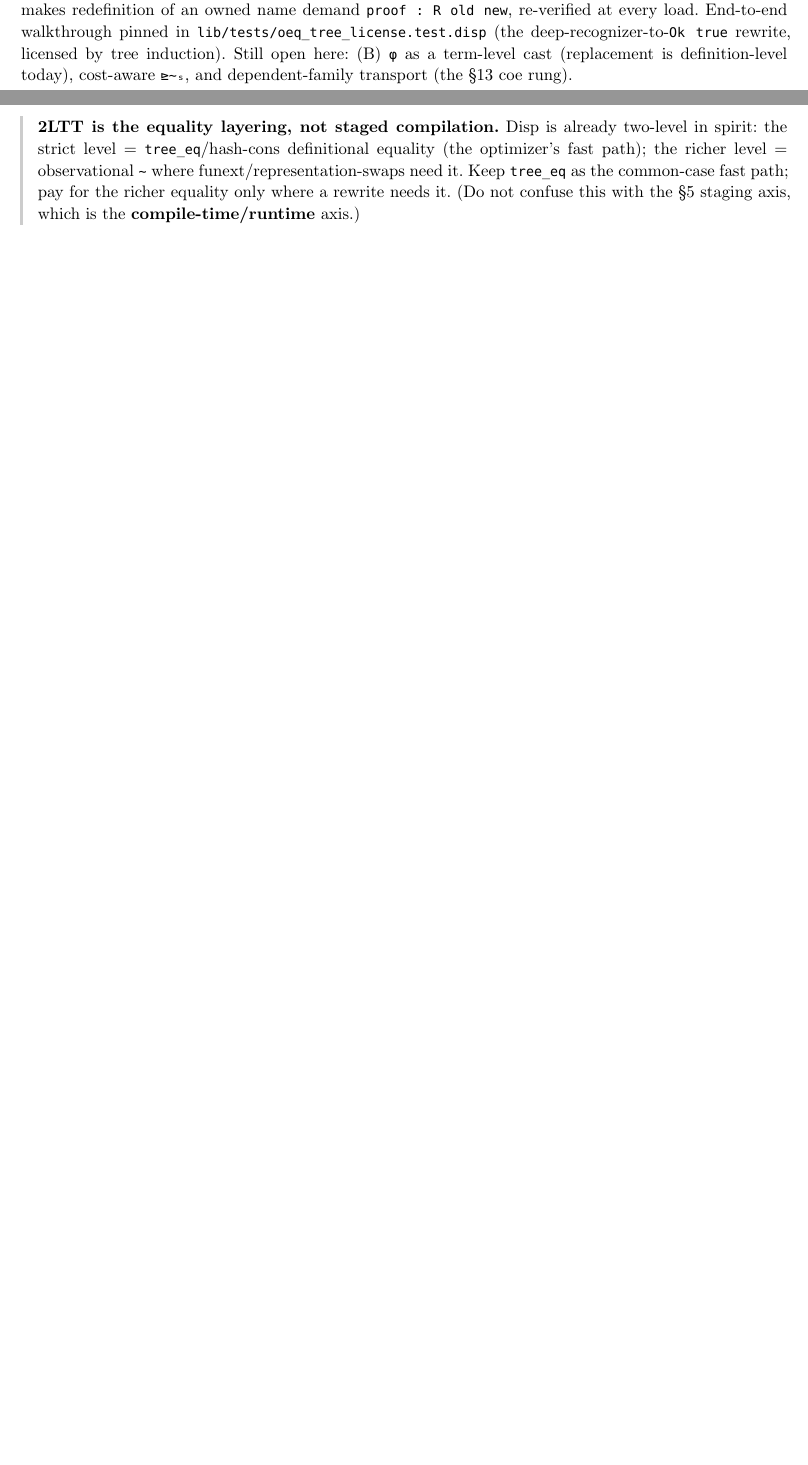
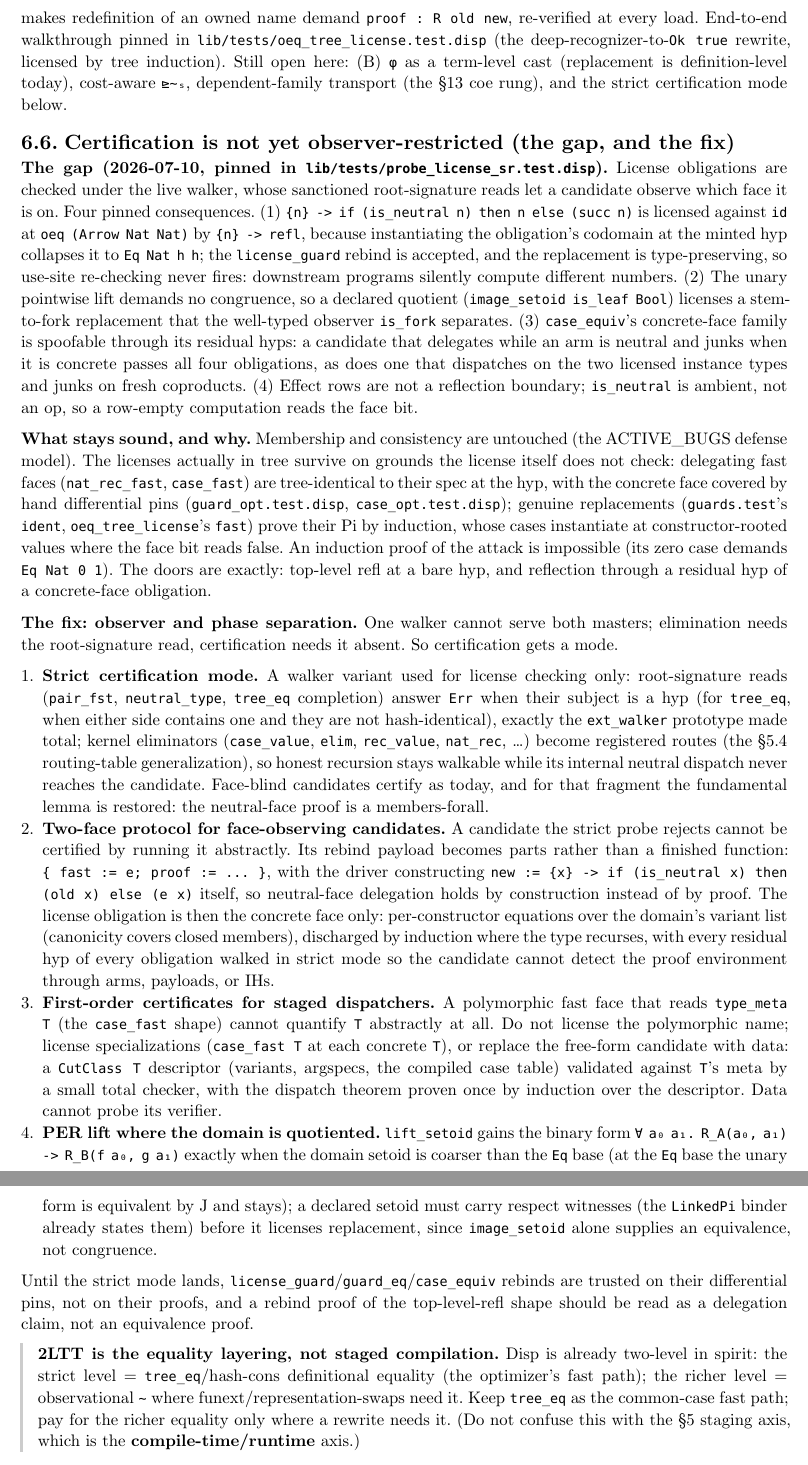
Before and after one commit to libdither/disp, a Typst document (OPTIMIZER.typ): two parts of pages 5 and 6 of 13 before the commit and two parts of pages 6 and 7 of 14 after it, joined at a grey line, cut so that both start at the same text, the shorter picture padded with empty space. Compiled offline with Typst 0.15.

Commit message:
bugs: ACTIVE_BUGS item 5, the license extension — oeq/guard_eq/case_equiv licenses verified neutral-face (probe_license_sr pins, 16 tests): a candidate branching on is_neutral inside the obligation's endpoints collapses the pointwise obligation at the minted hyp (shift := if is_neutral n then n else succ n licenses against id by {n}->refl; the license_guard rebind LANDS and is type-preserving, so use-site re-check never fires — behavior changes silently); case_equiv's concrete-face family spoofable through residual hyps (arm-face probe delegates at cert time, junks at every concrete-armed call) and by instance-type dispatch (junk on fresh coproducts); a declared quotient (image_setoid is_leaf) licenses stem->fork while is_fork separates them (unary lift demands no congruence); effect rows are not a reflection boundary (is_neutral is ambient, not an op). Why live licenses stay honest anyway: delegating fast faces are tree-identical at the hyp + differential pins carry their concrete face; genuine replacements prove by induction whose cases sit at constructor roots where the face bit reads false (id ~ shift has no induction proof: the zero case demands Eq 0 1). Containment re-integrated (ACTIVE_BUGS item 5 + status row + priority; oeq.disp and case.disp headers); closing design in OPTIMIZER.typ 'Certification is not yet observer-restricted' (also corrects 'walker discipline IS parametricity' / 'pointwise licenses are exactly ~_T'): strict certification walker mode (ext_walker de-carved readers made total, eliminators as §5.4 registered routes), delegation-by-construction two-face rebinds ({fast, proof} parts, driver builds the glue), first-order certificates for staged dispatchers (license case_fast T specializations or a CutClass descriptor + total checker, never the polymorphic name), PER lift + respect witnesses where the domain setoid is coarser than Eq

```diff
--- a/OPTIMIZER.typ
+++ b/OPTIMIZER.typ
@@ -327,8 +337,70 @@ mechanism exists as the elaborator's guard layer (the declaration protocol: SYNT
 `license_guard R` makes redefinition of an owned name demand `proof : R old new`, re-verified at
 every load. End-to-end walkthrough pinned in `lib/tests/oeq_tree_license.test.disp` (the
 deep-recognizer-to-`Ok true` rewrite, licensed by tree induction). Still open here: (B) `φ` as a
-term-level cast (replacement is definition-level today), cost-aware `⊵~ₛ`, and dependent-family
-transport (the §13 coe rung).
+term-level cast (replacement is definition-level today), cost-aware `⊵~ₛ`, dependent-family
+transport (the §13 coe rung), and the strict certification mode below.
+
+== Certification is not yet observer-restricted (the gap, and the fix)
+
+*The gap (2026-07-10, pinned in `lib/tests/probe_license_sr.test.disp`).* License obligations are
+checked under the live walker, whose sanctioned root-signature reads let a candidate observe
+which face it is on. Four pinned consequences. (1) `{n} -> if (is_neutral n) then n else (succ n)`
+is licensed against `id` at `oeq (Arrow Nat Nat)` by `{n} -> refl`, because instantiating the
+obligation's codomain at the minted hyp collapses it to `Eq Nat h h`; the `license_guard` rebind
+is accepted, and the replacement is type-preserving, so use-site re-checking never fires:
+downstream programs silently compute different numbers. (2) The unary pointwise lift demands no
+congruence, so a declared quotient (`image_setoid is_leaf Bool`) licenses a stem-to-fork
+replacement that the well-typed observer `is_fork` separates. (3) `case_equiv`'s concrete-face
+family is spoofable through its residual hyps: a candidate that delegates while an arm is neutral
+and junks when it is concrete passes all four obligations, as does one that dispatches on the two
+licensed instance types and junks on fresh coproducts. (4) Effect rows are not a reflection
+boundary; `is_neutral` is ambient, not an op, so a row-empty computation reads the face bit.
+
+*What stays sound, and why.* Membership and consistency are untouched (the ACTIVE_BUGS defense
+model). The licenses actually in tree survive on grounds the license itself does not check:
+delegating fast faces (`nat_rec_fast`, `case_fast`) are tree-identical to their spec at the hyp,
+with the concrete face covered by hand differential pins (`guard_opt.test.disp`,
+`case_opt.test.disp`); genuine replacements (`guards.test`'s `ident`, `oeq_tree_license`'s
+`fast`) prove their Pi by induction, whose cases instantiate at constructor-rooted values where
+the face bit reads false. An induction proof of the attack is impossible (its zero case demands
+`Eq Nat 0 1`). The doors are exactly: top-level refl at a bare hyp, and reflection through a
+residual hyp of a concrete-face obligation.
+
+*The fix: observer and phase separation.* One walker cannot serve both masters; elimination needs
+the root-signature read, certification needs it absent. So certification gets a mode.
+
++ *Strict certification mode.* A walker variant used for license checking only: root-signature
+  reads (`pair_fst`, `neutral_type`, `tree_eq` completion) answer `Err` when their subject is a
+  hyp (for `tree_eq`, when either side contains one and they are not hash-identical), exactly the
+  `ext_walker` prototype made total; kernel eliminators (`case_value`, `elim`, `rec_value`,
+  `nat_rec`, ...) become registered routes (the §5.4 routing-table generalization), so honest
+  recursion stays walkable while its internal neutral dispatch never reaches the candidate.
+  Face-blind candidates certify as today, and for that fragment the fundamental lemma is
+  restored: the neutral-face proof is a members-forall.
++ *Two-face protocol for face-observing candidates.* A candidate the strict probe rejects cannot
+  be certified by running it abstractly. Its rebind payload becomes parts rather than a finished
+  function: `{ fast := e; proof := ... }`, with the driver constructing
+  `new := {x} -> if (is_neutral x) then (old x) else (e x)` itself, so neutral-face delegation
+  holds by construction instead of by proof. The license obligation is then the concrete face
+  only: per-constructor equations over the domain's variant list (canonicity covers closed
+  members), discharged by induction where the type recurses, with every residual hyp of every
+  obligation walked in strict mode so the candidate cannot detect the proof environment through
+  arms, payloads, or IHs.
++ *First-order certificates for staged dispatchers.* A polymorphic fast face that reads
+  `type_meta T` (the `case_fast` shape) cannot quantify `T` abstractly at all. Do not license the
+  polymorphic name; license specializations (`case_fast T` at each concrete `T`), or replace the
+  free-form candidate with data: a `CutClass T` descriptor (variants, argspecs, the compiled case
+  table) validated against `T`'s meta by a small total checker, with the dispatch theorem proven
+  once by induction over the descriptor. Data cannot probe its verifier.
++ *PER lift where the domain is quotiented.* `lift_setoid` gains the binary form
+  `∀ a₀ a₁. R_A(a₀, a₁) -> R_B(f a₀, g a₁)` exactly when the domain setoid is coarser than the
+  `Eq` base (at the `Eq` base the unary form is equivalent by J and stays); a declared setoid
+  must carry respect witnesses (the `LinkedPi` binder already states them) before it licenses
+  replacement, since `image_setoid` alone supplies an equivalence, not congruence.
+
+Until the strict mode lands, `license_guard`/`guard_eq`/`case_equiv` rebinds are trusted on their
+differential pins, not on their proofs, and a rebind proof of the top-level-refl shape should be
+read as a delegation claim, not an equivalence proof.
 
 #note[
   *2LTT is the equality layering, not staged compilation.* Disp is already two-level in spirit:
```
Also changed, not shown: ACTIVE_BUGS.md (+37 -13 lines), OPTIMIZER.typ (30 more changed lines), 3 other files.
